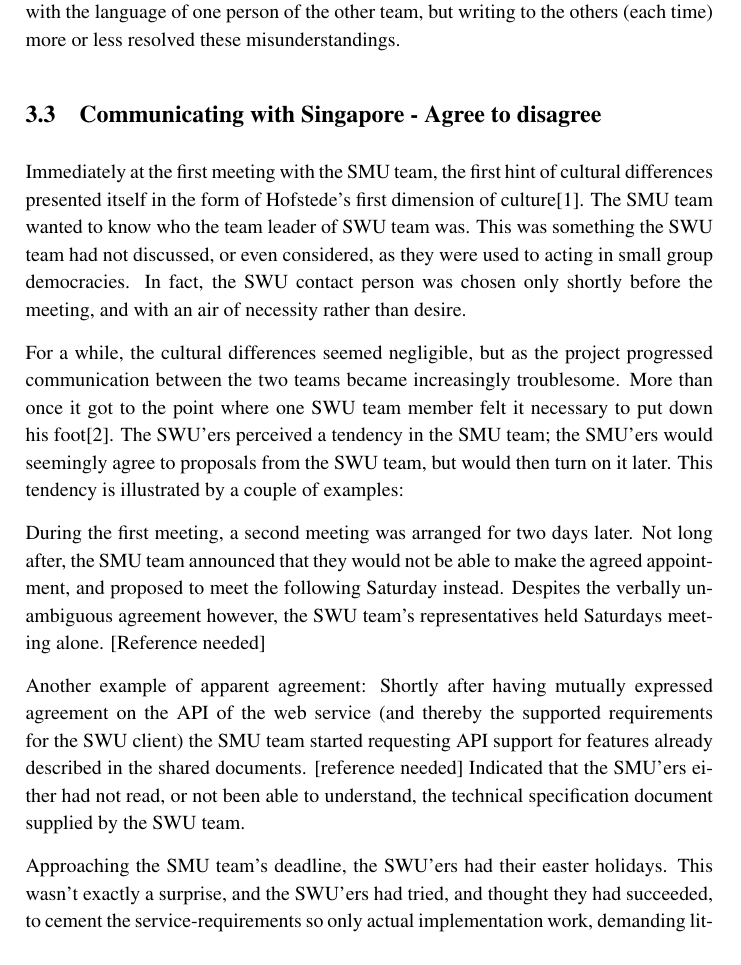
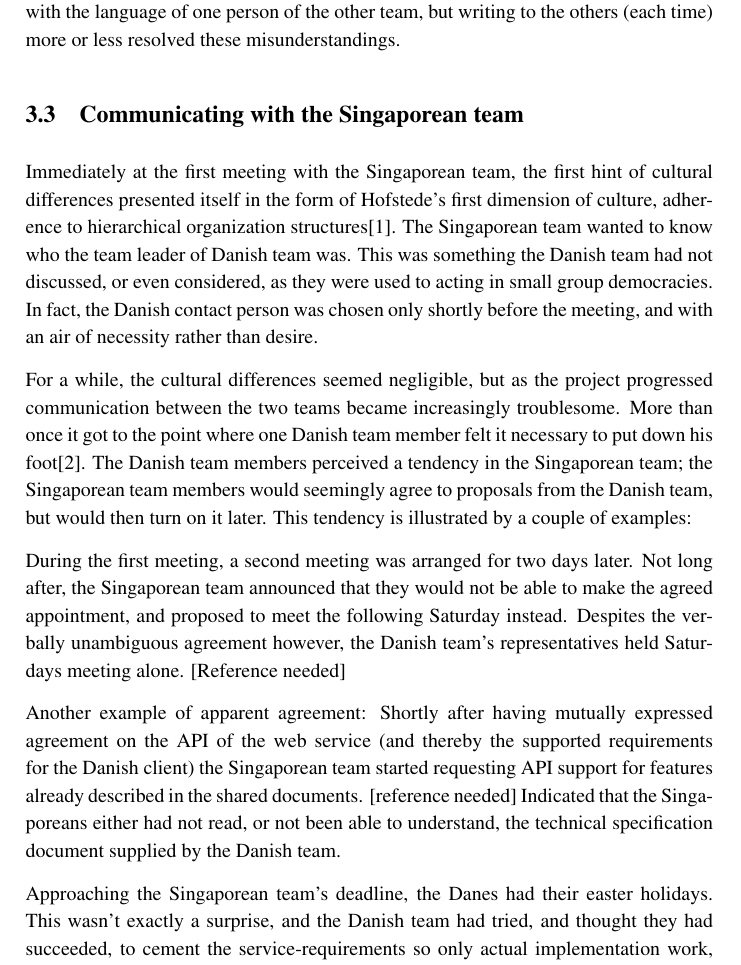
Before and after one commit to Bladtman242/ITU.Year2.RentIt, a LaTeX document (BNDN-Report/report.tex, which reads BNDN-Report/p2Communication/Communicating.tex): part of page 11 of 16, cut so that both start at the same text. Compiled offline with pdfLaTeX.

Commit message:
modified:   p2Communication/Communicating.tex

```diff
--- a/BNDN-Report/p2Communication/Communicating.tex
+++ b/BNDN-Report/p2Communication/Communicating.tex
@@ -1,39 +1,40 @@
-\subsection{Communicating with Singapore - Agree to disagree}
+\subsection{Communicating with the Singaporean team}
 \label{sec:communicating}
 %rephrase intro It is commonly understood that different cultures have
 %different norms Less widely known, but well documented, are the difficulties
 %the cultural differences impose on inter-cultural collaboration
 
-Immediately at the first meeting with the SMU team, the first hint of cultural
+Immediately at the first meeting with the Singaporean team, the first hint of cultural
 differences presented itself in the form of Hofstede's first dimension of
-culture\cite{surprises}. The SMU team wanted to know who the team leader of SWU
-team was. This was something the SWU team had not discussed, or even
-considered, as they were used to acting in small group democracies.
-In fact, the SWU contact person was chosen only shortly before the meeting,
+culture, adherence to hierarchical organization structures\cite{surprises}. The
+Singaporean team wanted to know who the team leader of Danish team was. This was something
+the Danish team had not discussed, or even considered, as they were used to acting
+in small group democracies.  In fact, the Danish contact person was chosen only
+shortly before the meeting,
 and with an air of necessity rather than desire.
 
 For a while, the cultural differences seemed negligible, but as the project
 progressed communication between the two teams became increasingly troublesome.
-More than once it got to the point where one SWU team member felt it necessary
-to put down his foot\cite{enough}. The SWU'ers perceived a tendency in the SMU
-team; the SMU'ers would seemingly agree to proposals from the SWU team, but
+More than once it got to the point where one Danish team member felt it necessary
+to put down his foot\cite{enough}. The Danish team members perceived a tendency in the Singaporean
+team; the Singaporean team members would seemingly agree to proposals from the Danish team, but
 would then turn on it later. This tendency is illustrated by a couple of
 examples:
 
 During the first meeting, a second meeting was arranged for two days later. Not
-long after, the SMU team announced that they would not be able to make the
+long after, the Singaporean team announced that they would not be able to make the
 agreed appointment, and proposed to meet the following Saturday instead.
-Despites the verbally unambiguous agreement however, the SWU team's
+Despites the verbally unambiguous agreement however, the Danish team's
 representatives held Saturdays meeting alone. [Reference needed]
 
 Another example of apparent agreement: Shortly after having mutually expressed
 agreement on the API of the web service (and thereby the supported requirements
-for the SWU client) the SMU team started requesting API support for features
+for the Danish client) the Singaporean team started requesting API support for features
 already described in the shared documents. [reference needed] Indicated that
-the SMU'ers either had not read, or not been able to understand, the technical
-specification document supplied by the SWU team.
+the Singaporeans either had not read, or not been able to understand, the technical
+specification document supplied by the Danish team.
 
-Approaching the SMU team's deadline, the SWU'ers had their easter holidays.
-This wasn't exactly a surprise, and the SWU'ers had tried, and thought they had
-succeeded, to cement the service-requirements so only actual implementation
-work, demanding little to no communication, was left for the holidays. The
+Approaching the Singaporean team's deadline, the Danes had their easter
+holidays. This wasn't exactly a surprise, and the Danish team had tried, and
+thought they had succeeded, to cement the service-requirements so only actual
+implementation work, demanding little to no communication, was left for the
```
Also changed, not shown: BNDN-Report/p2Communication/Communicating.tex (17 more changed lines).
